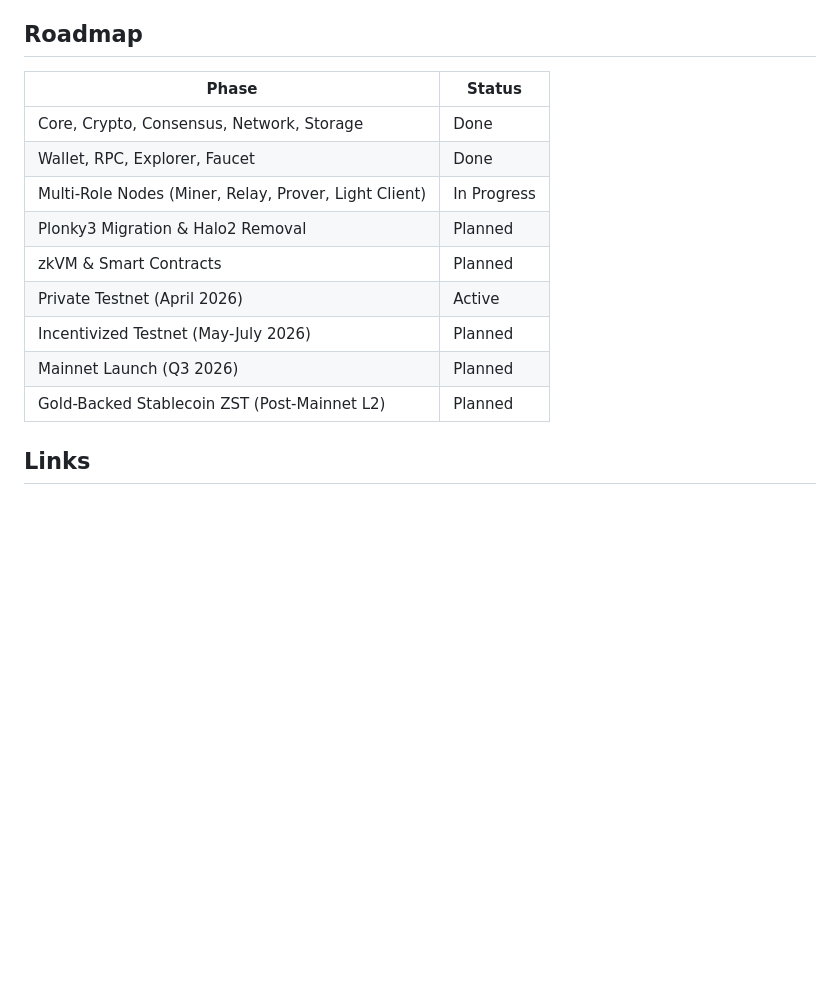
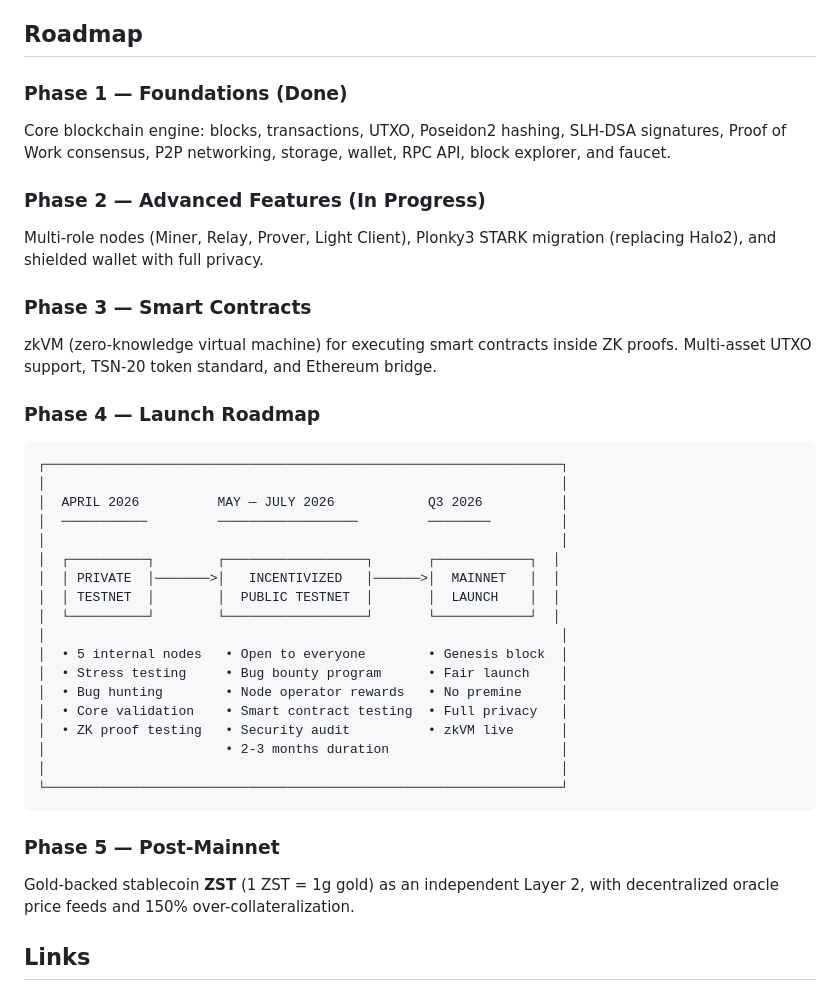
Before and after one commit to trusts-stack-network/trust-stack-network, a Markdown page: README.md, the part around one of its changes. Drawn GitHub-style; blank space fills up the shorter version.

Commit message:
Revamp roadmap: clear launch timeline (private testnet → incentivized → mainnet)

````diff
--- a/README.md
+++ b/README.md
@@ -67,17 +67,40 @@ Trust Stack Network is a **Layer 1 blockchain** designed from the ground up for
 
 ## Roadmap
 
-| Phase | Status |
-|-------|--------|
-| Core, Crypto, Consensus, Network, Storage | Done |
-| Wallet, RPC, Explorer, Faucet | Done |
-| Multi-Role Nodes (Miner, Relay, Prover, Light Client) | In Progress |
-| Plonky3 Migration & Halo2 Removal | Planned |
-| zkVM & Smart Contracts | Planned |
-| Private Testnet (April 2026) | Active |
-| Incentivized Testnet (May-July 2026) | Planned |
-| Mainnet Launch (Q3 2026) | Planned |
-| Gold-Backed Stablecoin ZST (Post-Mainnet L2) | Planned |
+### Phase 1 — Foundations (Done)
+Core blockchain engine: blocks, transactions, UTXO, Poseidon2 hashing, SLH-DSA signatures, Proof of Work consensus, P2P networking, storage, wallet, RPC API, block explorer, and faucet.
+
+### Phase 2 — Advanced Features (In Progress)
+Multi-role nodes (Miner, Relay, Prover, Light Client), Plonky3 STARK migration (replacing Halo2), and shielded wallet with full privacy.
+
+### Phase 3 — Smart Contracts
+zkVM (zero-knowledge virtual machine) for executing smart contracts inside ZK proofs. Multi-asset UTXO support, TSN-20 token standard, and Ethereum bridge.
+
+### Phase 4 — Launch Roadmap
+
+```
+┌──────────────────────────────────────────────────────────────────┐
+│                                                                  │
+│  APRIL 2026          MAY — JULY 2026            Q3 2026          │
+│  ───────────         ──────────────────         ────────         │
+│                                                                  │
+│  ┌──────────┐        ┌──────────────────┐       ┌────────────┐  │
+│  │ PRIVATE  │───────>│   INCENTIVIZED   │──────>│  MAINNET   │  │
+│  │ TESTNET  │        │  PUBLIC TESTNET  │       │  LAUNCH    │  │
+│  └──────────┘        └──────────────────┘       └────────────┘  │
+│                                                                  │
+│  • 5 internal nodes   • Open to everyone        • Genesis block  │
+│  • Stress testing     • Bug bounty program      • Fair launch    │
+│  • Bug hunting        • Node operator rewards   • No premine     │
+│  • Core validation    • Smart contract testing  • Full privacy   │
+│  • ZK proof testing   • Security audit          • zkVM live      │
+│                       • 2-3 months duration                      │
+│                                                                  │
+└──────────────────────────────────────────────────────────────────┘
+```
+
+### Phase 5 — Post-Mainnet
+Gold-backed stablecoin **ZST** (1 ZST = 1g gold) as an independent Layer 2, with decentralized oracle price feeds and 150% over-collateralization.
 
 ## Links
 
````
Also changed, not shown: other parts of README.md (+2 -2 lines).
